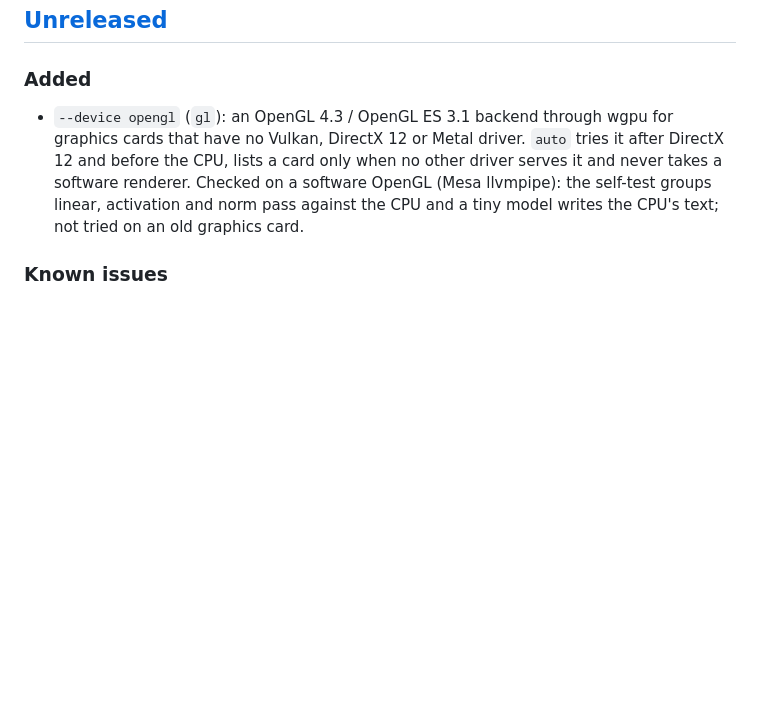
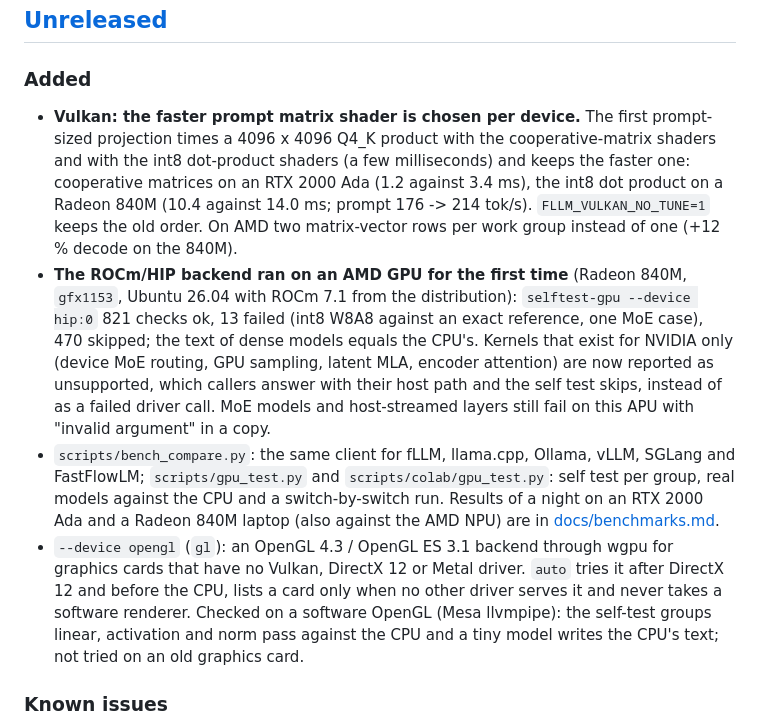
Before and after one commit to Marco-Lu2508/fLLM, a Markdown page: CHANGELOG.md, the part around the change. Rendered like a GitHub page; blank space fills up the shorter version.

Commit message:
Changelog: Vulkan tuning, first HIP run, benchmark scripts

```diff
--- a/CHANGELOG.md
+++ b/CHANGELOG.md
@@ -7,6 +7,9 @@ behaviour between versions).
 ## [Unreleased]
 
 ### Added
+- **Vulkan: the faster prompt matrix shader is chosen per device.** The first prompt-sized projection times a 4096 x 4096 Q4_K product with the cooperative-matrix shaders and with the int8 dot-product shaders (a few milliseconds) and keeps the faster one: cooperative matrices on an RTX 2000 Ada (1.2 against 3.4 ms), the int8 dot product on a Radeon 840M (10.4 against 14.0 ms; prompt 176 -> 214 tok/s). `FLLM_VULKAN_NO_TUNE=1` keeps the old order. On AMD two matrix-vector rows per work group instead of one (+12 % decode on the 840M).
+- **The ROCm/HIP backend ran on an AMD GPU for the first time** (Radeon 840M, `gfx1153`, Ubuntu 26.04 with ROCm 7.1 from the distribution): `selftest-gpu --device hip:0` 821 checks ok, 13 failed (int8 W8A8 against an exact reference, one MoE case), 470 skipped; the text of dense models equals the CPU's. Kernels that exist for NVIDIA only (device MoE routing, GPU sampling, latent MLA, encoder attention) are now reported as unsupported, which callers answer with their host path and the self test skips, instead of as a failed driver call. MoE models and host-streamed layers still fail on this APU with "invalid argument" in a copy.
+- `scripts/bench_compare.py`: the same client for fLLM, llama.cpp, Ollama, vLLM, SGLang and FastFlowLM; `scripts/gpu_test.py` and `scripts/colab/gpu_test.py`: self test per group, real models against the CPU and a switch-by-switch run. Results of a night on an RTX 2000 Ada and a Radeon 840M laptop (also against the AMD NPU) are in [docs/benchmarks.md](docs/benchmarks.md).
 - `--device opengl` (`gl`): an OpenGL 4.3 / OpenGL ES 3.1 backend through wgpu for graphics cards that have no Vulkan, DirectX 12 or Metal driver. `auto` tries it after DirectX 12 and before the CPU, lists a card only when no other driver serves it and never takes a software renderer. Checked on a software OpenGL (Mesa llvmpipe): the self-test groups linear, activation and norm pass against the CPU and a tiny model writes the CPU's text; not tried on an old graphics card.
 
 ### Known issues
```
